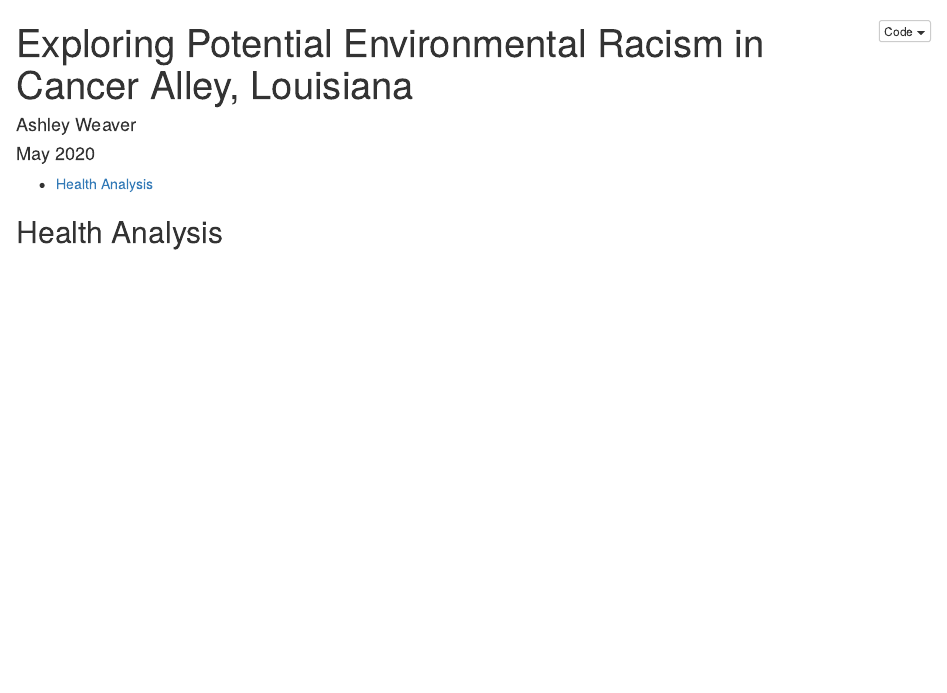
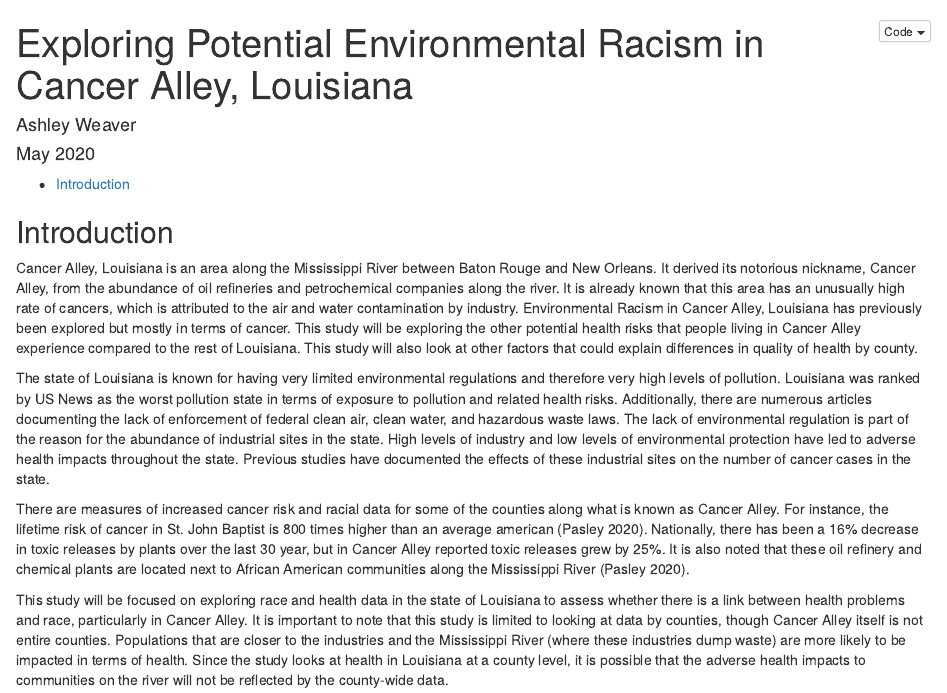
Before and after one commit to akweav22/es218_project, an R Markdown document (Presentation/Ashley_Final.Rmd): the page in a window 1100 px wide, from its top. Rendered offline with R 4.5, knitr and Pandoc, with nearby package versions.

Commit message:
introduction

````diff
--- a/Presentation/Ashley_Final.Rmd
+++ b/Presentation/Ashley_Final.Rmd
@@ -15,3 +15,11 @@ knitr::opts_chunk$set(echo = TRUE, warning = FALSE, message = FALSE)
 ```
 
-## Health Analysis
+## Introduction
+
+Cancer Alley, Louisiana is an area along the Mississippi River between Baton Rouge and New Orleans. It derived its notorious nickname, Cancer Alley, from the abundance of oil refineries and petrochemical companies along the river. It is already known that this area has an unusually high rate of cancers, which is attributed to the air and water contamination by industry. Environmental Racism in Cancer Alley, Louisiana has previously been explored but mostly in terms of cancer. This study will be exploring the other potential health risks that people living in Cancer Alley experience compared to the rest of Louisiana. This study will also look at other factors that could explain differences in quality of health by county.
+
+The state of Louisiana is known for having very limited environmental regulations and therefore very high levels of pollution. Louisiana was ranked by US News as the worst pollution state in terms of exposure to pollution and related health risks. Additionally, there are numerous articles documenting the lack of enforcement of federal clean air, clean water, and hazardous waste laws. The lack of environmental regulation is part of the reason for the abundance of industrial sites in the state. High levels of industry and low levels of environmental protection have led to adverse health impacts throughout the state. Previous studies have documented the effects of these industrial sites on the number of cancer cases in the state.
+
+There are measures of increased cancer risk and racial data for some of the counties along what is known as Cancer Alley. For instance, the lifetime risk of cancer in St. John Baptist is 800 times higher than an average american (Pasley 2020). Nationally, there has been a 16% decrease in toxic releases by plants over the last 30 year, but in Cancer Alley reported toxic releases grew by 25%. It is also noted that these oil refinery and chemical plants are located next to African American communities along the Mississippi River (Pasley 2020).
+
+This study will be focused on exploring race and health data in the state of Louisiana to assess whether there is a link between health problems and race, particularly in Cancer Alley. It is important to note that this study is limited to looking at data by counties, though Cancer Alley itself is not entire counties. Populations that are closer to the industries and the Mississippi River (where these industries dump waste) are more likely to be impacted in terms of health. Since the study looks at health in Louisiana at a county level, it is possible that the adverse health impacts to communities on the river will not be reflected by the county-wide data.
````
Also changed, not shown: Presentation/Ashley_Final.Rmd (2 more changed lines).
